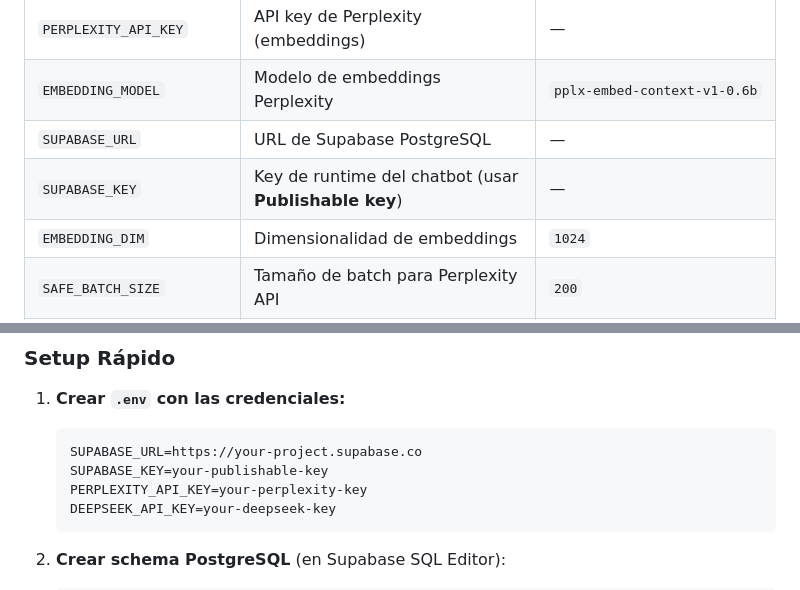
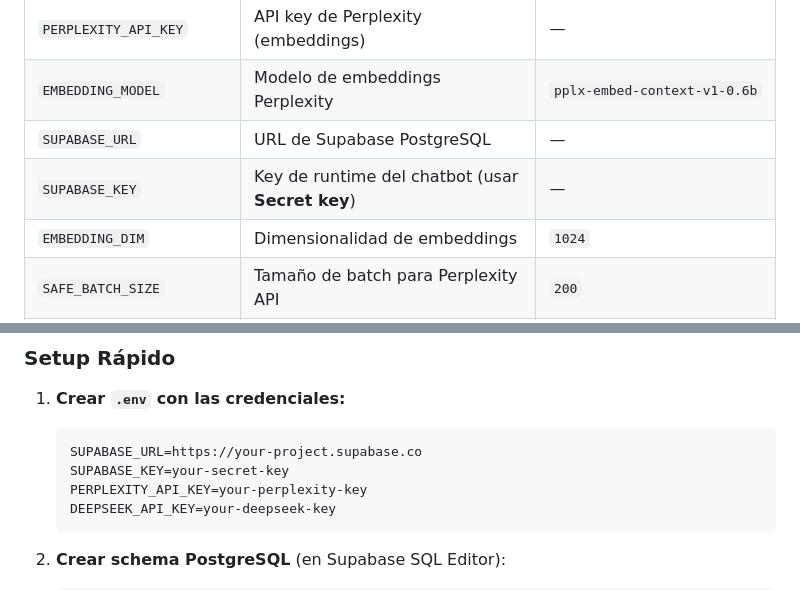
Before and after one commit to upy-next-gen/asistente-ia-upy, a Markdown page: README.md, 2 parts joined by grey strips. Drawn GitHub-style.

Commit message:
docs: update README file to indicate use of secret key for supabase

````diff
--- a/README.md
+++ b/README.md
@@ -167,7 +167,7 @@ Adicionalmente, `TracingManager` registra scores numéricos (`retrieval_nodes`,
 | `PERPLEXITY_API_KEY` | API key de Perplexity (embeddings) | — |
 | `EMBEDDING_MODEL` | Modelo de embeddings Perplexity | `pplx-embed-context-v1-0.6b` |
 | `SUPABASE_URL` | URL de Supabase PostgreSQL | — |
-| `SUPABASE_KEY` | Key de runtime del chatbot (usar **Publishable key**) | — |
+| `SUPABASE_KEY` | Key de runtime del chatbot (usar **Secret key**) | — |
 | `EMBEDDING_DIM` | Dimensionalidad de embeddings | `1024` |
 | `SAFE_BATCH_SIZE` | Tamaño de batch para Perplexity API | `200` |
 | `MAX_CHUNKS_PER_REQUEST` | Máximo de chunks a recuperar | `20` |
@@ -196,7 +196,7 @@ Adicionalmente, `TracingManager` registra scores numéricos (`retrieval_nodes`,
 1. **Crear `.env` con las credenciales:**
    ```bash
    SUPABASE_URL=https://your-project.supabase.co
-   SUPABASE_KEY=your-publishable-key
+   SUPABASE_KEY=your-secret-key
    PERPLEXITY_API_KEY=your-perplexity-key
    DEEPSEEK_API_KEY=your-deepseek-key
    ```
````
